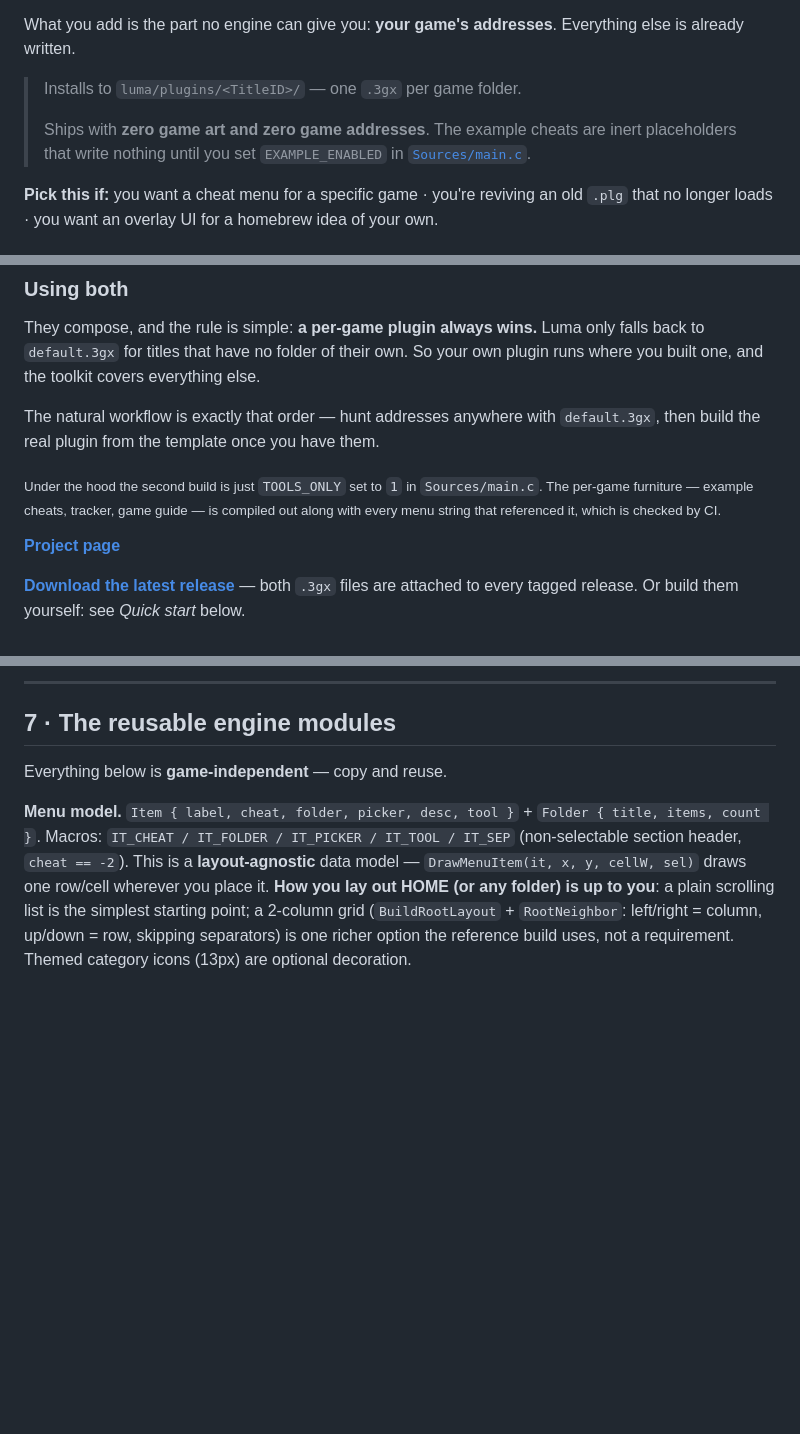
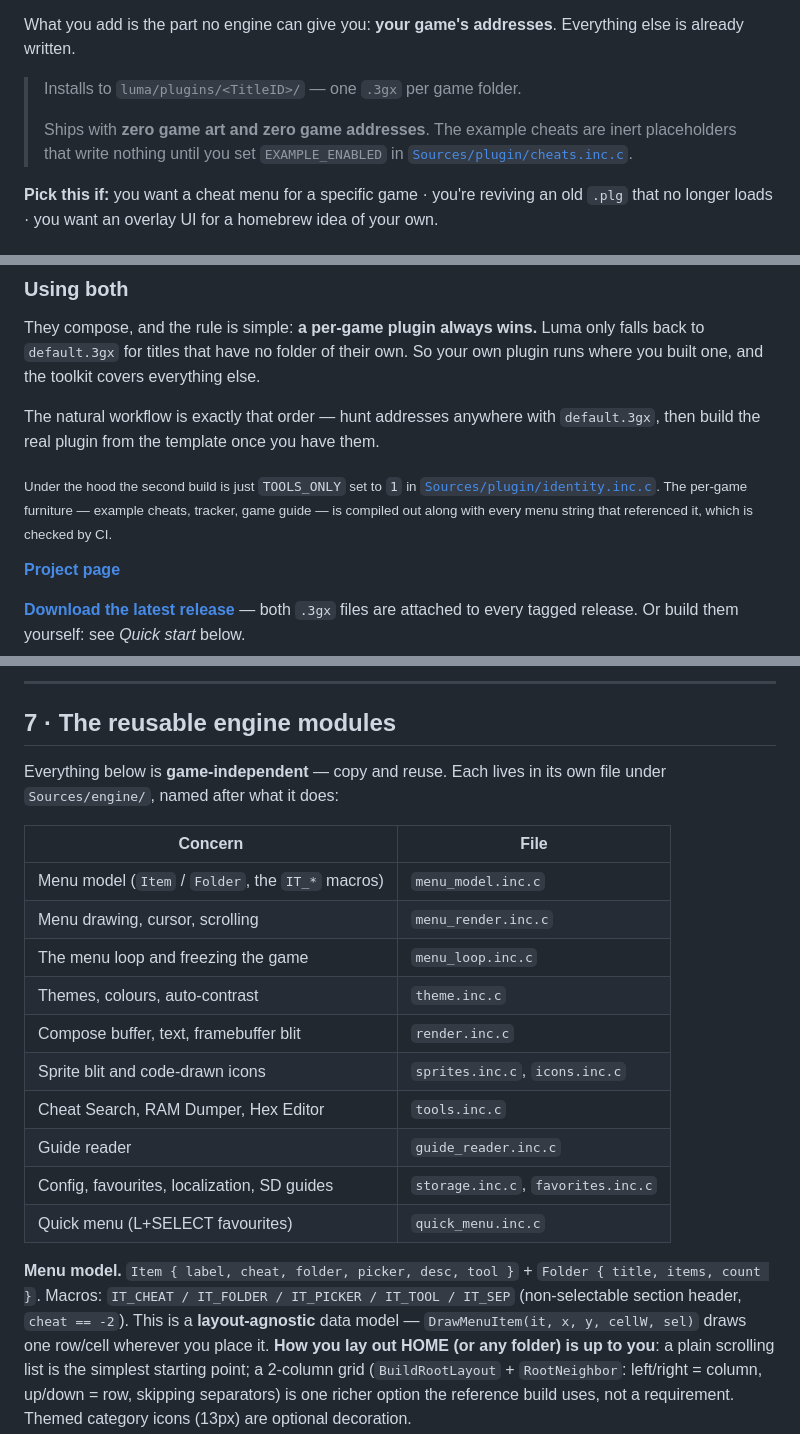
Before and after one commit to samaBR85/CTRComposer, a Markdown page: README.md, 3 parts joined by grey strips. Drawn GitHub-style; blank space fills up the shorter version.

```diff
--- a/README.md
+++ b/README.md
@@ -22,7 +22,8 @@ already written.
 > Installs to `luma/plugins/<TitleID>/` — one `.3gx` per game folder.
 >
 > Ships with **zero game art and zero game addresses**. The example cheats are inert placeholders
-> that write nothing until you set `EXAMPLE_ENABLED` in [`Sources/main.c`](Sources/main.c).
+> that write nothing until you set `EXAMPLE_ENABLED` in
+> [`Sources/plugin/cheats.inc.c`](Sources/plugin/cheats.inc.c).
 
 **Pick this if:** you want a cheat menu for a specific game · you're reviving an old `.plg`
 that no longer loads · you want an overlay UI for a homebrew idea of your own.
@@ -51,9 +52,10 @@ built one, and the toolkit covers everything else.
 The natural workflow is exactly that order — hunt addresses anywhere with `default.3gx`, then
 build the real plugin from the template once you have them.
 
-<sub>Under the hood the second build is just `TOOLS_ONLY` set to `1` in `Sources/main.c`. The
-per-game furniture — example cheats, tracker, game guide — is compiled out along with every menu
-string that referenced it, which is checked by CI.</sub>
+<sub>Under the hood the second build is just `TOOLS_ONLY` set to `1` in
+[`Sources/plugin/identity.inc.c`](Sources/plugin/identity.inc.c). The per-game furniture — example
+cheats, tracker, game guide — is compiled out along with every menu string that referenced it,
+which is checked by CI.</sub>
 
 **[Project page](https://samabr85.github.io/CTRComposer/)**
 
@@ -431,7 +476,21 @@ a stable string, so adding or reordering items never invalidates saved entries.
 
 ## 7 · The reusable engine modules
 
-Everything below is **game-independent** — copy and reuse.
+Everything below is **game-independent** — copy and reuse. Each lives in its own file under
+`Sources/engine/`, named after what it does:
+
+| Concern | File |
+|---|---|
+| Menu model (`Item` / `Folder`, the `IT_*` macros) | `menu_model.inc.c` |
+| Menu drawing, cursor, scrolling | `menu_render.inc.c` |
+| The menu loop and freezing the game | `menu_loop.inc.c` |
+| Themes, colours, auto-contrast | `theme.inc.c` |
+| Compose buffer, text, framebuffer blit | `render.inc.c` |
+| Sprite blit and code-drawn icons | `sprites.inc.c`, `icons.inc.c` |
+| Cheat Search, RAM Dumper, Hex Editor | `tools.inc.c` |
+| Guide reader | `guide_reader.inc.c` |
+| Config, favourites, localization, SD guides | `storage.inc.c`, `favorites.inc.c` |
+| Quick menu (L+SELECT favourites) | `quick_menu.inc.c` |
 
 **Menu model.** `Item { label, cheat, folder, picker, desc, tool }` + `Folder { title, items,
 count }`. Macros: `IT_CHEAT / IT_FOLDER / IT_PICKER / IT_TOOL / IT_SEP` (non-selectable section
```
Also changed, not shown: other parts of README.md (+85 -25 lines).
